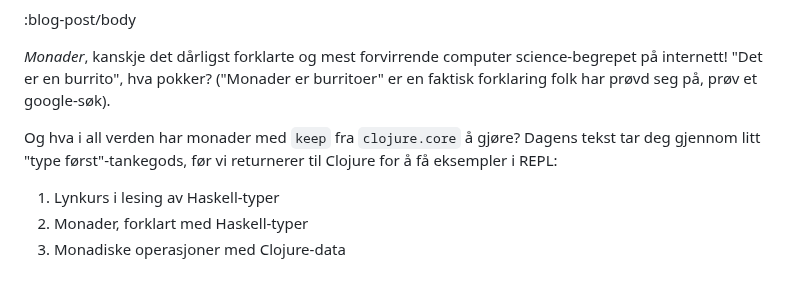
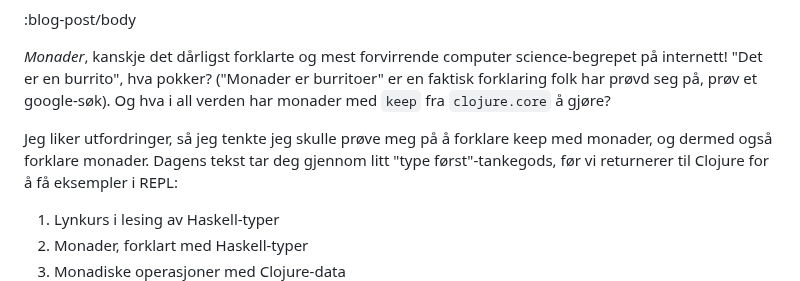
Before and after one commit to Mattilsynet/parenteser, a Markdown page: content/blog-posts/keep-med-monader.md, the part around the change. Drawn GitHub-style.

Commit message:
Keep med Monader: litt bedre flyt i introduksjonen

```diff
--- a/content/blog-posts/keep-med-monader.md
+++ b/content/blog-posts/keep-med-monader.md
@@ -12,8 +12,9 @@ Bli med på en reise i typer.
 *Monader*, kanskje det dårligst forklarte og mest forvirrende computer science-begrepet på internett!
 "Det er en burrito", hva pokker?
 ("Monader er burritoer" er en faktisk forklaring folk har prøvd seg på, prøv et google-søk).
+Og hva i all verden har monader med `keep` fra `clojure.core` å gjøre?
 
-Og hva i all verden har monader med `keep` fra `clojure.core` å gjøre?
+Jeg liker utfordringer, så jeg tenkte jeg skulle prøve meg på å forklare keep med monader, og dermed også forklare monader.
 Dagens tekst tar deg gjennom litt "type først"-tankegods, før vi returnerer til Clojure for å få eksempler i REPL:
 
 1. Lynkurs i lesing av Haskell-typer
```
